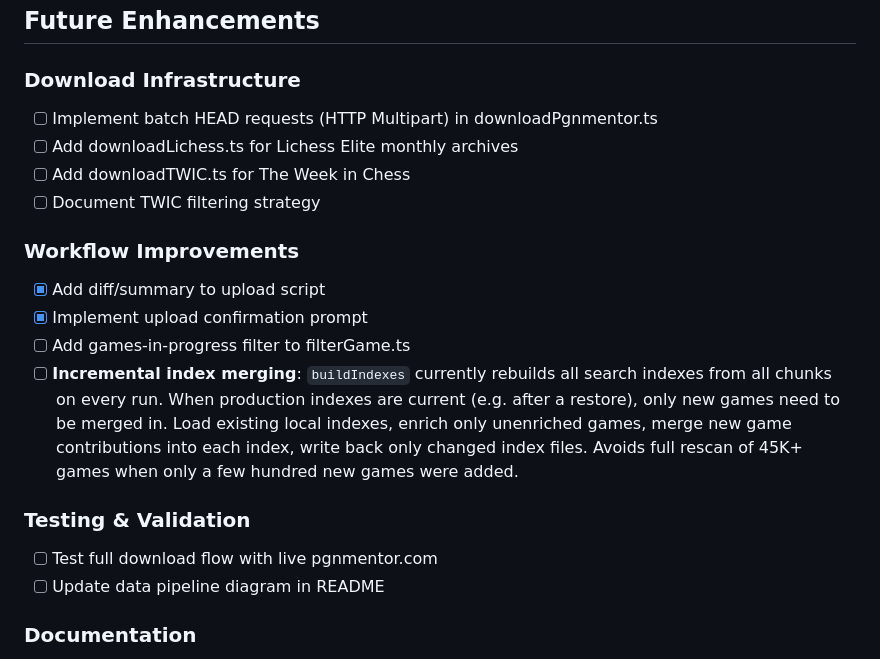
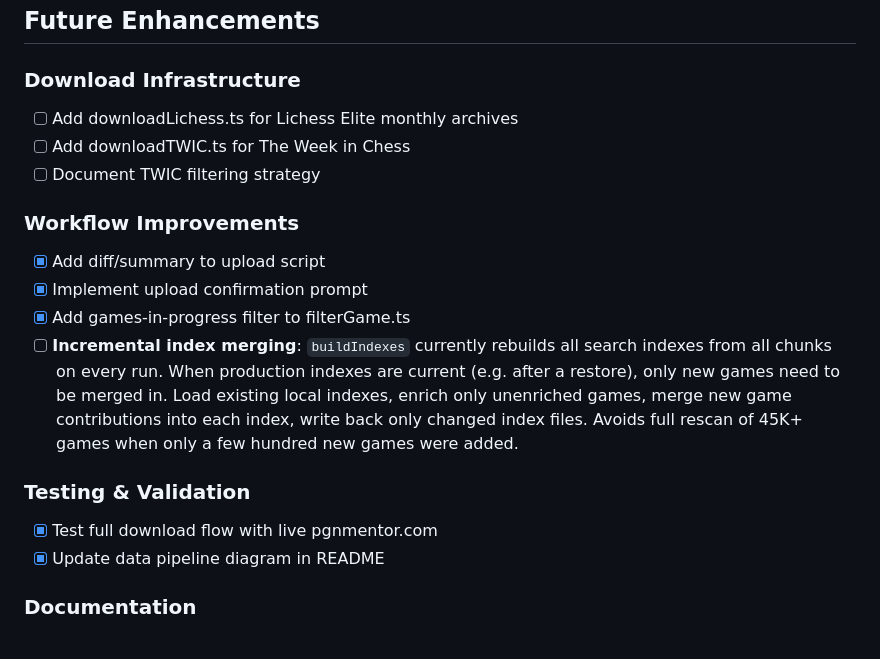
Before and after one commit to JeffML/fensterchess.tooling, a Markdown page: TODO.md, the part around the change. Drawn GitHub-style.

Commit message:
add data pipeline diagram to README; update TODO

```diff
--- a/TODO.md
+++ b/TODO.md
@@ -55,7 +55,6 @@
 
 ### Download Infrastructure
 
-- [ ] Implement batch HEAD requests (HTTP Multipart) in downloadPgnmentor.ts
 - [ ] Add downloadLichess.ts for Lichess Elite monthly archives
 - [ ] Add downloadTWIC.ts for The Week in Chess
 - [ ] Document TWIC filtering strategy
@@ -64,13 +63,13 @@
 
 - [x] Add diff/summary to upload script
 - [x] Implement upload confirmation prompt
-- [ ] Add games-in-progress filter to filterGame.ts
+- [x] Add games-in-progress filter to filterGame.ts
 - [ ] **Incremental index merging**: `buildIndexes` currently rebuilds all search indexes from all chunks on every run. When production indexes are current (e.g. after a restore), only new games need to be merged in. Load existing local indexes, enrich only unenriched games, merge new game contributions into each index, write back only changed index files. Avoids full rescan of 45K+ games when only a few hundred new games were added.
 
 ### Testing & Validation
 
-- [ ] Test full download flow with live pgnmentor.com
-- [ ] Update data pipeline diagram in README
+- [x] Test full download flow with live pgnmentor.com
+- [x] Update data pipeline diagram in README
 
 ### Documentation
 
```
Also changed, not shown: README.md (+42 -0 lines).
